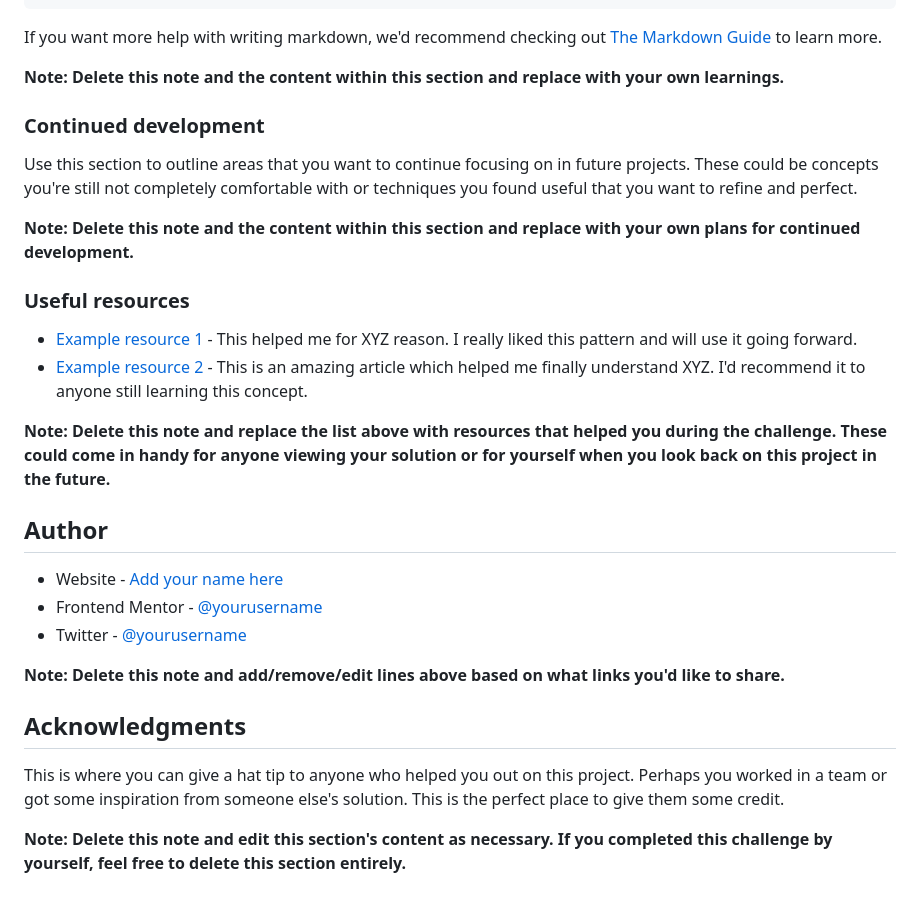
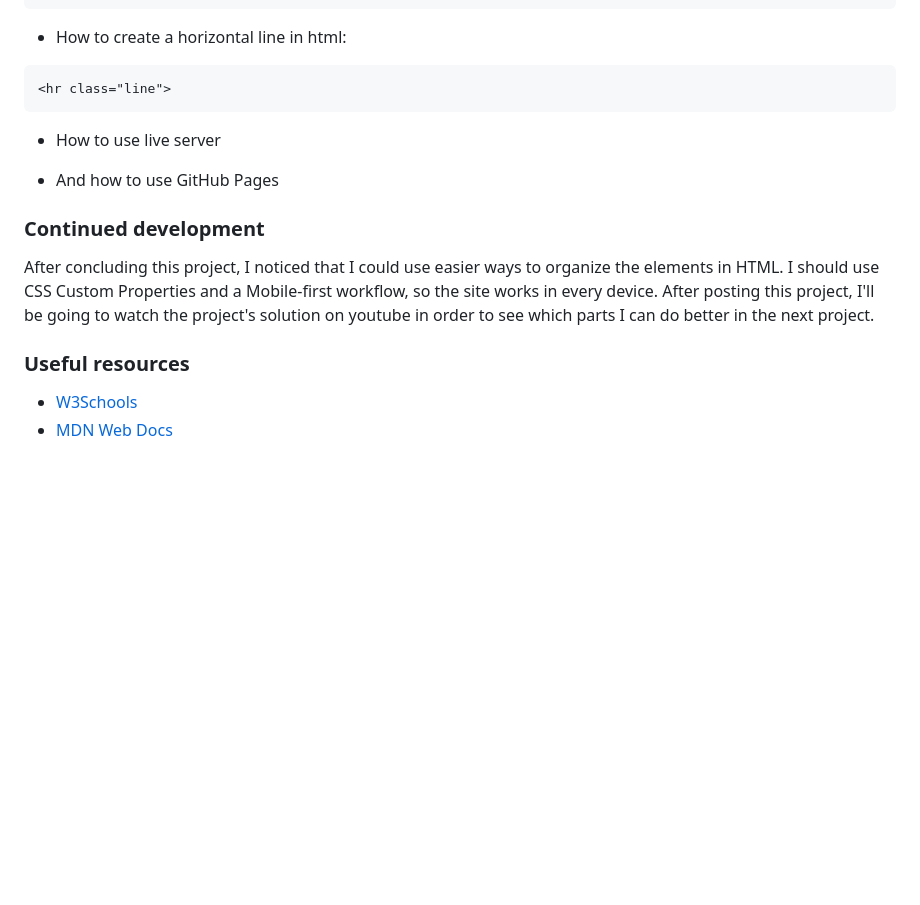
Before and after one commit to izuca/Nft_Card, a Markdown page: README.md, the part around the change printed below. GitHub-like rendering; blank space fills up the shorter version.

````diff
--- a/README.md
+++ b/README.md
@@ -79,33 +79,20 @@ const proudOfThisFunc = () => {
 }
 ```
 
-If you want more help with writing markdown, we'd recommend checking out [The Markdown Guide](https://www.markdownguide.org/) to learn more.
+- How to create a horizontal line in html:
+```html
+<hr class="line">
+```
 
-**Note: Delete this note and the content within this section and replace with your own learnings.**
+- How to use live server
+
+- And how to use GitHub Pages
 
 ### Continued development
 
-Use this section to outline areas that you want to continue focusing on in future projects. These could be concepts you're still not completely comfortable with or techniques you found useful that you want to refine and perfect.
-
-**Note: Delete this note and the content within this section and replace with your own plans for continued development.**
+After concluding this project, I noticed that I could use easier ways to organize the elements in HTML. I should use CSS Custom Properties and a Mobile-first workflow, so the site works in every device. After posting this project, I'll be going to watch the project's solution on youtube in order to see which parts I can do better in the next project.
 
 ### Useful resources
 
-- [Example resource 1](https://www.example.com) - This helped me for XYZ reason. I really liked this pattern and will use it going forward.
-- [Example resource 2](https://www.example.com) - This is an amazing article which helped me finally understand XYZ. I'd recommend it to anyone still learning this concept.
-
-**Note: Delete this note and replace the list above with resources that helped you during the challenge. These could come in handy for anyone viewing your solution or for yourself when you look back on this project in the future.**
-
-## Author
-
-- Website - [Add your name here](https://www.your-site.com)
-- Frontend Mentor - [@yourusername](https://www.frontendmentor.io/profile/yourusername)
-- Twitter - [@yourusername](https://www.twitter.com/yourusername)
-
-**Note: Delete this note and add/remove/edit lines above based on what links you'd like to share.**
-
-## Acknowledgments
-
-This is where you can give a hat tip to anyone who helped you out on this project. Perhaps you worked in a team or got some inspiration from someone else's solution. This is the perfect place to give them some credit.
-
-**Note: Delete this note and edit this section's content as necessary. If you completed this challenge by yourself, feel free to delete this section entirely.**
+- [W3Schools](https://www.w3schools.com/default.asp)
+- [MDN Web Docs](https://developer.mozilla.org/pt-BR/)
````
Also changed, not shown: other parts of README.md (+36 -36 lines), img/screenshot.png (added).
